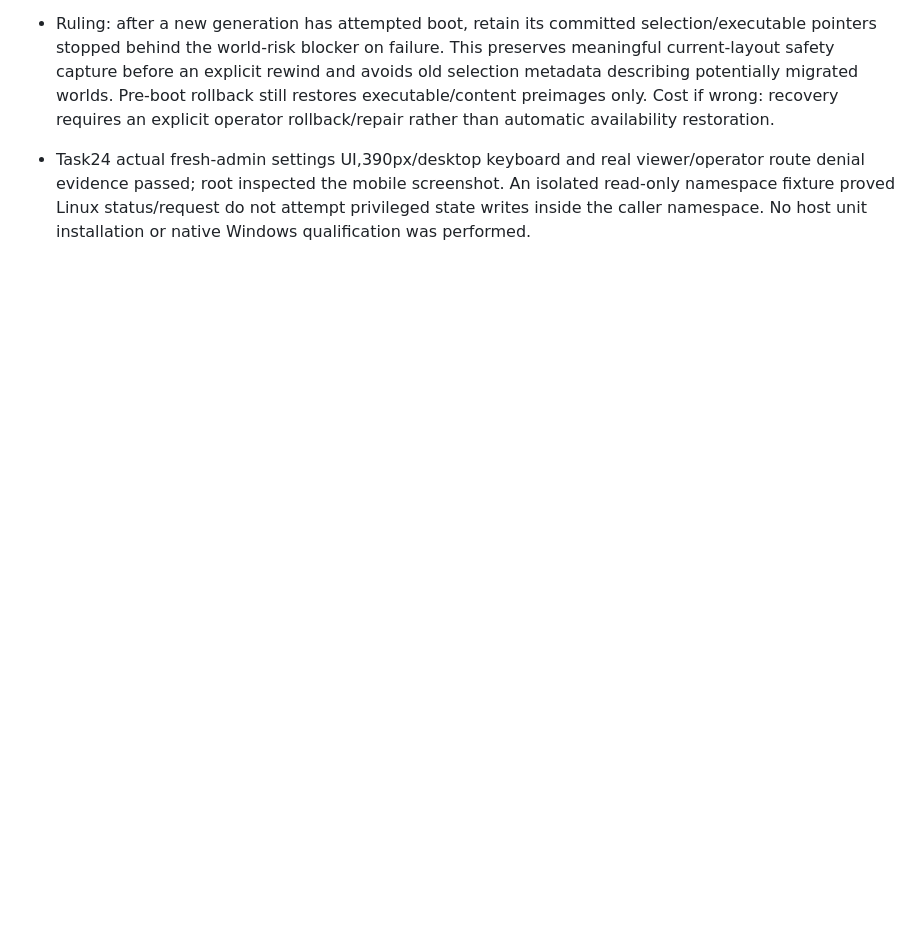
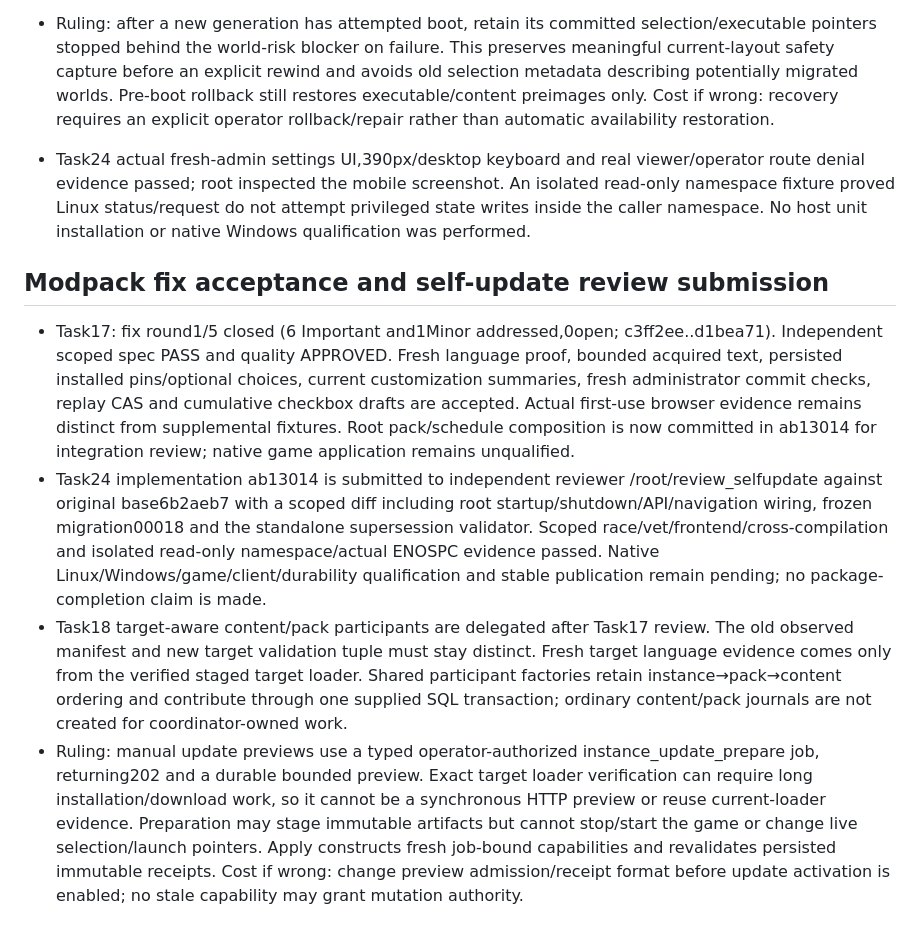
Before and after one commit to jonasthim/minecraft-server-ui, a Markdown page: docs/IMPLEMENTATION.md, the part around the change. Rendered like a GitHub page; blank space fills up the shorter version.

Commit message:
docs: record modpack acceptance and update preview contract

```diff
--- a/docs/IMPLEMENTATION.md
+++ b/docs/IMPLEMENTATION.md
@@ -372,3 +372,10 @@ Package acceptance and release qualification are tracked separately. Scaffolding
 - Ruling: a separately confirmed instance rollback may supersede a failed active update only through an atomic successor handoff after a new validated full safety backup. Preserve the old failure record with a one-hop same-instance successor reference; do not relabel it as a successful world restore. Transfer the update blocker by durable intent/CAS and retain world-risk blocking until the consented replacement and pointer/seal finalization succeed. Ordinary readiness stays strict; only the original freshly authorized rollback job may pass its exact selected update blocker. Cost if wrong: rollback remains blocked for administrator repair; world data must not be changed under ambiguous ownership.
 - Ruling: after a new generation has attempted boot, retain its committed selection/executable pointers stopped behind the world-risk blocker on failure. This preserves meaningful current-layout safety capture before an explicit rewind and avoids old selection metadata describing potentially migrated worlds. Pre-boot rollback still restores executable/content preimages only. Cost if wrong: recovery requires an explicit operator rollback/repair rather than automatic availability restoration.
 - Task24 actual fresh-admin settings UI,390px/desktop keyboard and real viewer/operator route denial evidence passed; root inspected the mobile screenshot. An isolated read-only namespace fixture proved Linux status/request do not attempt privileged state writes inside the caller namespace. No host unit installation or native Windows qualification was performed.
+
+## Modpack fix acceptance and self-update review submission
+
+- Task17: fix round1/5 closed (6 Important and1Minor addressed,0open; c3ff2ee..d1bea71). Independent scoped spec PASS and quality APPROVED. Fresh language proof, bounded acquired text, persisted installed pins/optional choices, current customization summaries, fresh administrator commit checks, replay CAS and cumulative checkbox drafts are accepted. Actual first-use browser evidence remains distinct from supplemental fixtures. Root pack/schedule composition is now committed in ab13014 for integration review; native game application remains unqualified.
+- Task24 implementation ab13014 is submitted to independent reviewer /root/review_selfupdate against original base6b2aeb7 with a scoped diff including root startup/shutdown/API/navigation wiring, frozen migration00018 and the standalone supersession validator. Scoped race/vet/frontend/cross-compilation and isolated read-only namespace/actual ENOSPC evidence passed. Native Linux/Windows/game/client/durability qualification and stable publication remain pending; no package-completion claim is made.
+- Task18 target-aware content/pack participants are delegated after Task17 review. The old observed manifest and new target validation tuple must stay distinct. Fresh target language evidence comes only from the verified staged target loader. Shared participant factories retain instance→pack→content ordering and contribute through one supplied SQL transaction; ordinary content/pack journals are not created for coordinator-owned work.
+- Ruling: manual update previews use a typed operator-authorized instance_update_prepare job, returning202 and a durable bounded preview. Exact target loader verification can require long installation/download work, so it cannot be a synchronous HTTP preview or reuse current-loader evidence. Preparation may stage immutable artifacts but cannot stop/start the game or change live selection/launch pointers. Apply constructs fresh job-bound capabilities and revalidates persisted immutable receipts. Cost if wrong: change preview admission/receipt format before update activation is enabled; no stale capability may grant mutation authority.
```
